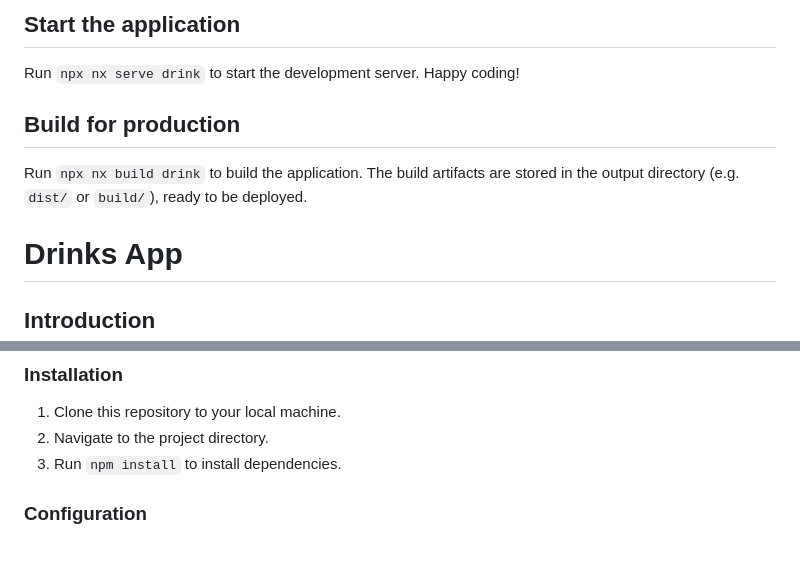
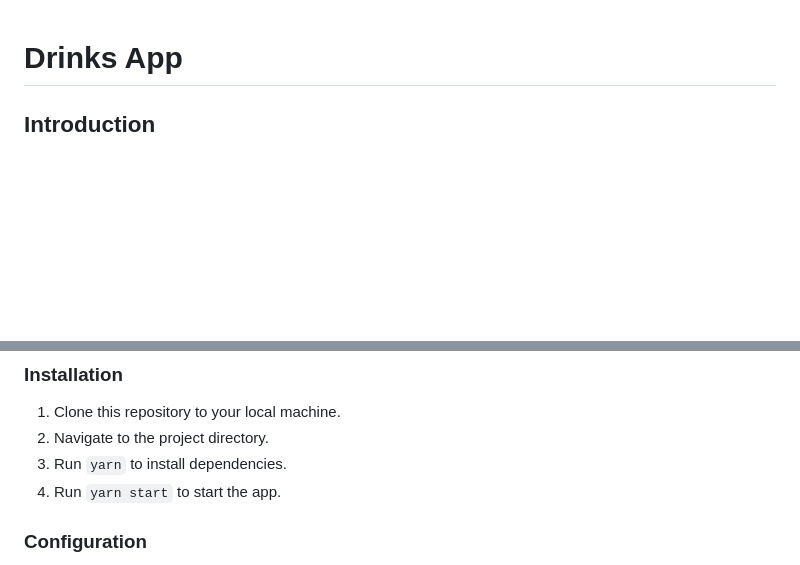
Before and after one commit to alpfreda/drinks, a Markdown page: README.md, 2 parts joined by grey strips. GitHub-like rendering; blank space fills up the shorter version.

```diff
--- a/README.md
+++ b/README.md
@@ -1,11 +1,3 @@
-## Start the application
-
-Run `npx nx serve drink` to start the development server. Happy coding!
-
-## Build for production
-
-Run `npx nx build drink` to build the application. The build artifacts are stored in the output directory (e.g. `dist/` or `build/`), ready to be deployed.
-
 # Drinks App
 
 ## Introduction
@@ -23,7 +15,8 @@ Drinks App is a simple application for browsing and discovering various drinks.
 
 1. Clone this repository to your local machine.
 2. Navigate to the project directory.
-3. Run `npm install` to install dependencies.
+3. Run `yarn` to install dependencies.
+3. Run `yarn start` to start the app.
 
 ### Configuration
 
```
